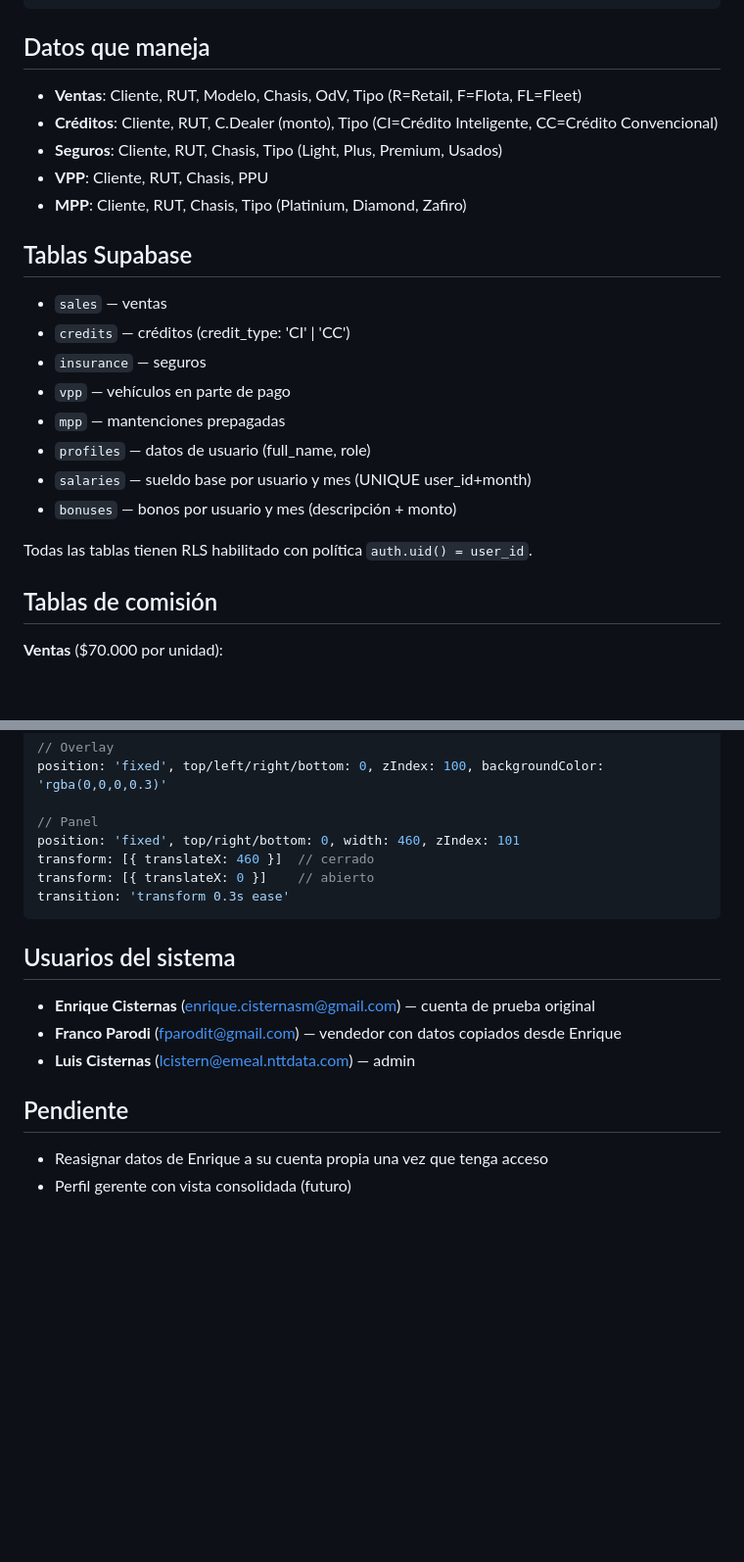
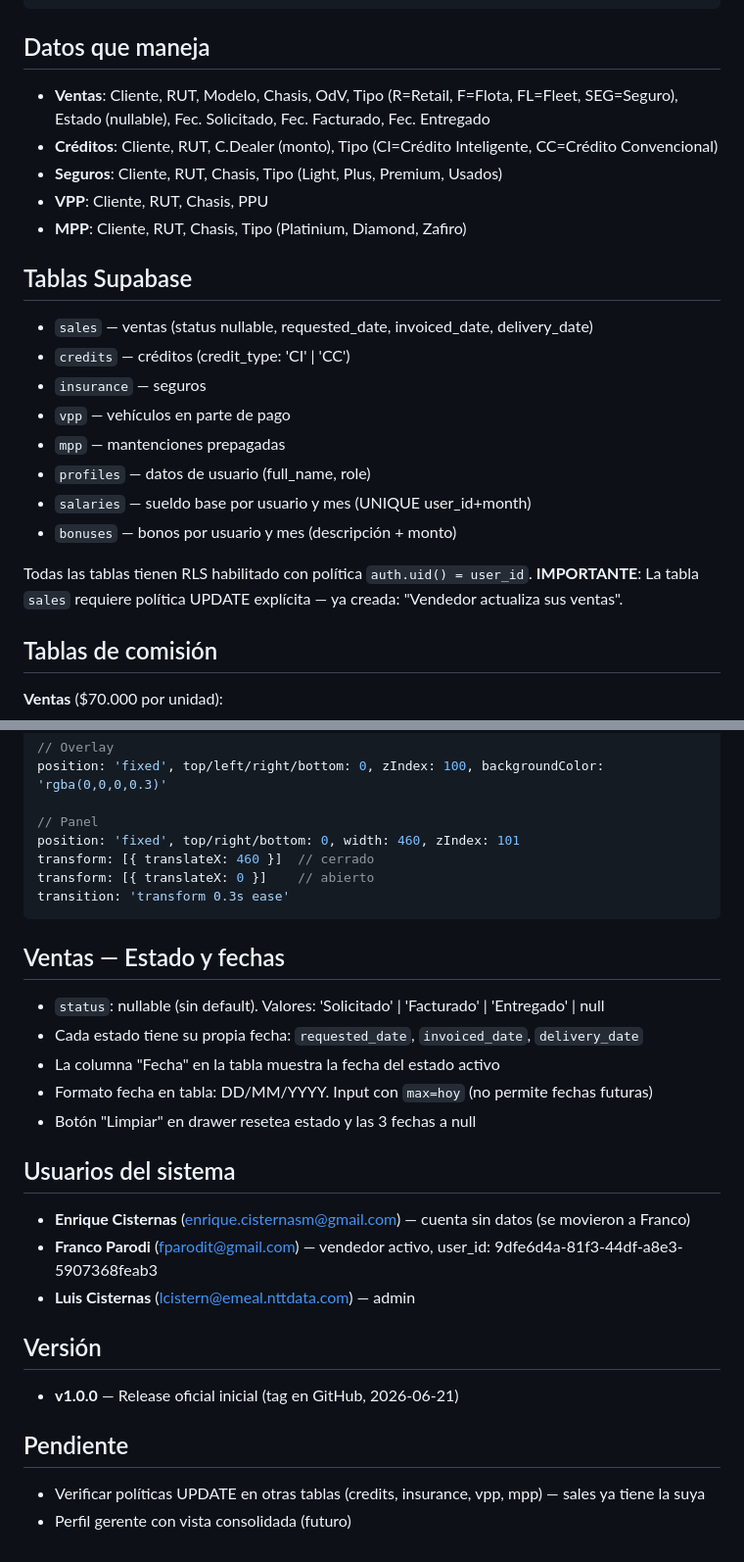
Before and after one commit to Malgnio/AutoGestionPro, a Markdown page: CLAUDE.md, 2 parts joined by grey strips. Shown at 98% size. Drawn GitHub-style; blank space fills up the shorter version.

Commit message:
Update CLAUDE.md with v1.0.0 state, sales status/dates, RLS notes

````diff
--- a/CLAUDE.md
+++ b/CLAUDE.md
@@ -49,14 +49,14 @@ hooks/useAuth.ts
 ```
 
 ## Datos que maneja
-- **Ventas**: Cliente, RUT, Modelo, Chasis, OdV, Tipo (R=Retail, F=Flota, FL=Fleet)
+- **Ventas**: Cliente, RUT, Modelo, Chasis, OdV, Tipo (R=Retail, F=Flota, FL=Fleet, SEG=Seguro), Estado (nullable), Fec. Solicitado, Fec. Facturado, Fec. Entregado
 - **Créditos**: Cliente, RUT, C.Dealer (monto), Tipo (CI=Crédito Inteligente, CC=Crédito Convencional)
 - **Seguros**: Cliente, RUT, Chasis, Tipo (Light, Plus, Premium, Usados)
 - **VPP**: Cliente, RUT, Chasis, PPU
 - **MPP**: Cliente, RUT, Chasis, Tipo (Platinium, Diamond, Zafiro)
 
 ## Tablas Supabase
-- `sales` — ventas
+- `sales` — ventas (status nullable, requested_date, invoiced_date, delivery_date)
 - `credits` — créditos (credit_type: 'CI' | 'CC')
 - `insurance` — seguros
 - `vpp` — vehículos en parte de pago
@@ -66,6 +66,7 @@ hooks/useAuth.ts
 - `bonuses` — bonos por usuario y mes (descripción + monto)
 
 Todas las tablas tienen RLS habilitado con política `auth.uid() = user_id`.
+**IMPORTANTE**: La tabla `sales` requiere política UPDATE explícita — ya creada: "Vendedor actualiza sus ventas".
 
 ## Tablas de comisión
 **Ventas** ($70.000 por unidad):
@@ -116,11 +117,21 @@ transform: [{ translateX: 0 }]    // abierto
 transition: 'transform 0.3s ease'
 ```
 
+## Ventas — Estado y fechas
+- `status`: nullable (sin default). Valores: 'Solicitado' | 'Facturado' | 'Entregado' | null
+- Cada estado tiene su propia fecha: `requested_date`, `invoiced_date`, `delivery_date`
+- La columna "Fecha" en la tabla muestra la fecha del estado activo
+- Formato fecha en tabla: DD/MM/YYYY. Input con `max=hoy` (no permite fechas futuras)
+- Botón "Limpiar" en drawer resetea estado y las 3 fechas a null
+
 ## Usuarios del sistema
-- **Enrique Cisternas** (enrique.cisternasm@gmail.com) — cuenta de prueba original
-- **Franco Parodi** (fparodit@gmail.com) — vendedor con datos copiados desde Enrique
+- **Enrique Cisternas** (enrique.cisternasm@gmail.com) — cuenta sin datos (se movieron a Franco)
+- **Franco Parodi** (fparodit@gmail.com) — vendedor activo, user_id: 9dfe6d4a-81f3-44df-a8e3-5907368feab3
 - **Luis Cisternas** (lcistern@emeal.nttdata.com) — admin
 
+## Versión
+- **v1.0.0** — Release oficial inicial (tag en GitHub, 2026-06-21)
+
 ## Pendiente
-- Reasignar datos de Enrique a su cuenta propia una vez que tenga acceso
+- Verificar políticas UPDATE en otras tablas (credits, insurance, vpp, mpp) — sales ya tiene la suya
 - Perfil gerente con vista consolidada (futuro)
````
